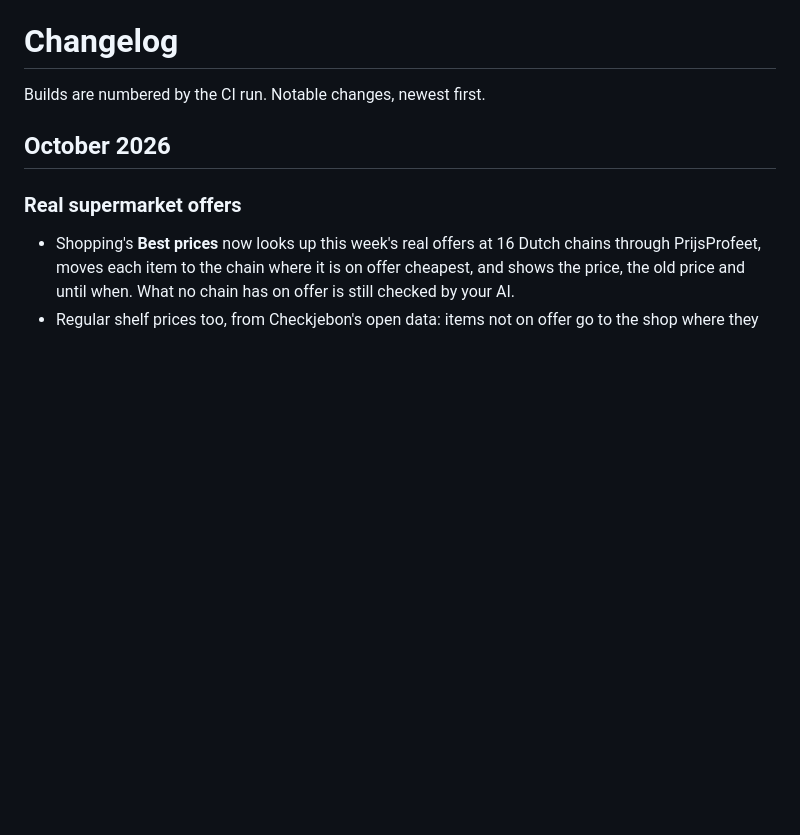
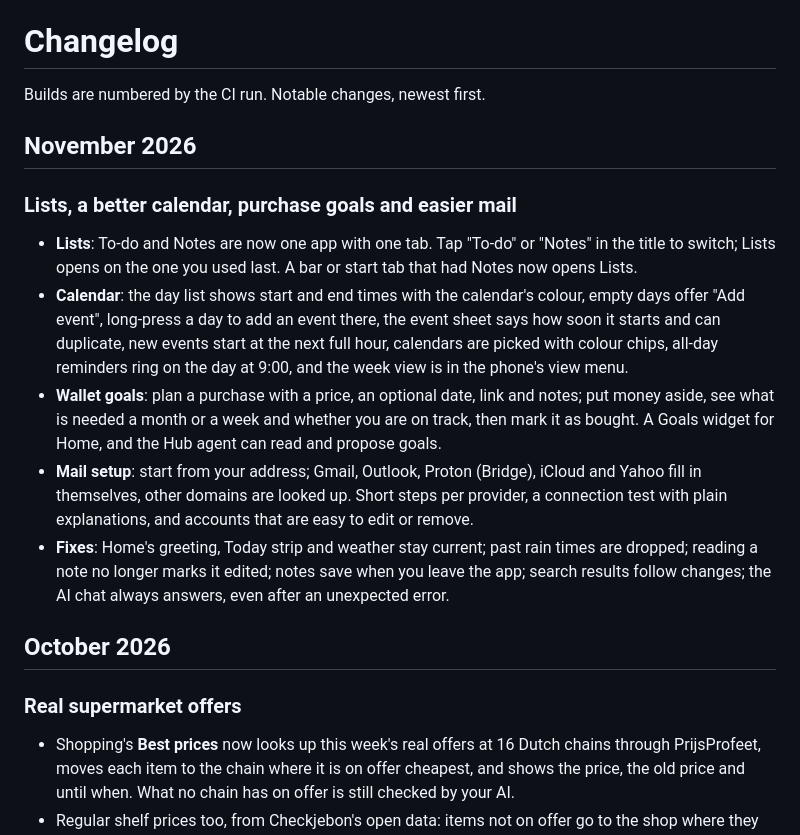
Before and after one commit to kapnistos/Personal-apk, a Markdown page: CHANGELOG.md, the part around the change. Drawn GitHub-style; blank space fills up the shorter version.

Commit message:
Changelog and README: Lists, calendar, purchase goals, mail setup
Co-Authored-By: Claude Opus 5.5 <noreply@anthropic.com>
Claude-Session: https://claude.ai/code/session_01Fpoxe4eFwgh2tEbagBqPri

```diff
--- a/CHANGELOG.md
+++ b/CHANGELOG.md
@@ -1,6 +1,25 @@
 # Changelog
 
 Builds are numbered by the CI run. Notable changes, newest first.
+
+## November 2026
+
+### Lists, a better calendar, purchase goals and easier mail
+- **Lists**: To-do and Notes are now one app with one tab. Tap "To-do" or "Notes" in the title to switch; Lists
+  opens on the one you used last. A bar or start tab that had Notes now opens Lists.
+- **Calendar**: the day list shows start and end times with the calendar's colour, empty days offer "Add event",
+  long-press a day to add an event there, the event sheet says how soon it starts and can duplicate, new events
+  start at the next full hour, calendars are picked with colour chips, all-day reminders ring on the day at 9:00,
+  and the week view is in the phone's view menu.
+- **Wallet goals**: plan a purchase with a price, an optional date, link and notes; put money aside, see what is
+  needed a month or a week and whether you are on track, then mark it as bought. A Goals widget for Home, and the
+  Hub agent can read and propose goals.
+- **Mail setup**: start from your address; Gmail, Outlook, Proton (Bridge), iCloud and Yahoo fill in themselves,
+  other domains are looked up. Short steps per provider, a connection test with plain explanations, and accounts
+  that are easy to edit or remove.
+- **Fixes**: Home's greeting, Today strip and weather stay current; past rain times are dropped; reading a note no
+  longer marks it edited; notes save when you leave the app; search results follow changes; the AI chat always
+  answers, even after an unexpected error.
 
 ## October 2026
 
```
